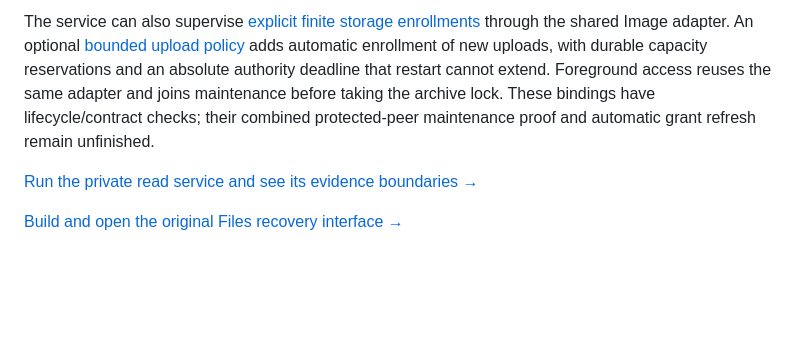
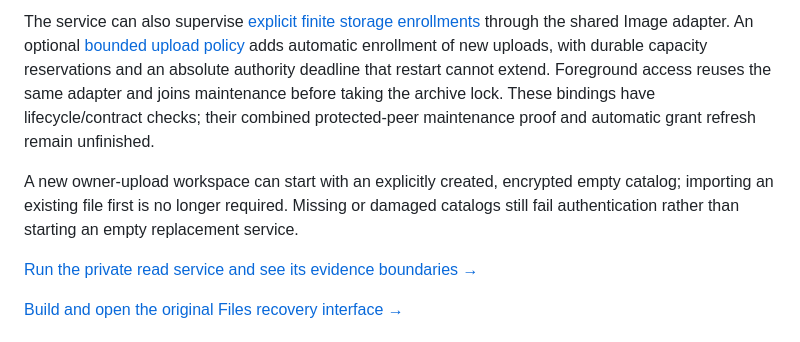
Before and after one commit to VOLPAROSSA/volparossa-cloud, a Markdown page: README.md, the part around the change. GitHub-like rendering; blank space fills up the shorter version.

Commit message:
docs(cloud): explain first upload without a previous import

```diff
--- a/README.md
+++ b/README.md
@@ -129,6 +129,11 @@ reuses the same adapter and joins maintenance before taking the archive lock.
 These bindings have lifecycle/contract checks; their combined protected-peer
 maintenance proof and automatic grant refresh remain unfinished.
 
+A new owner-upload workspace can start with an explicitly created, encrypted
+empty catalog; importing an existing file first is no longer required. Missing
+or damaged catalogs still fail authentication rather than starting an empty
+replacement service.
+
 [Run the private read service and see its evidence boundaries →](docs/OFFLINE_READ.md)
 
 [Build and open the original Files recovery interface →](docs/RECOVERY_WEB.md)
```
Also changed, not shown: docs/OWNER_UPLOADS.md (+31 -3 lines).
